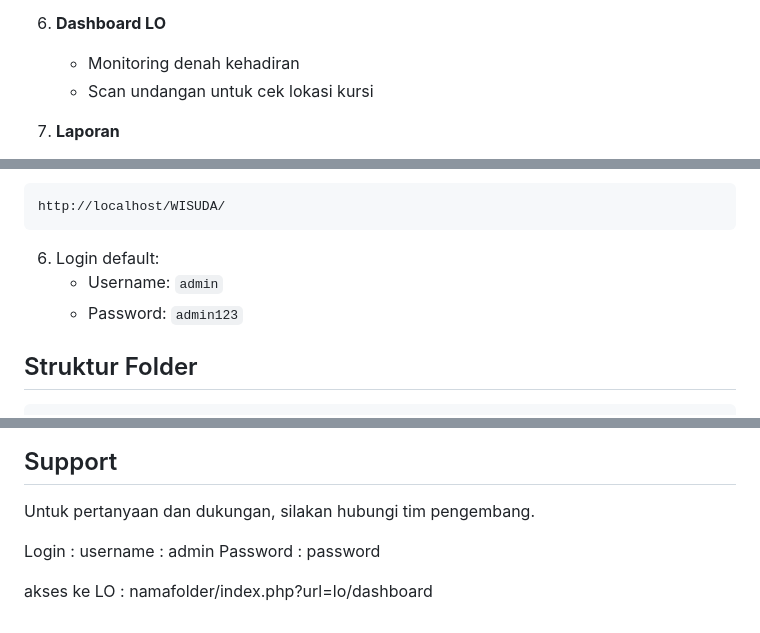
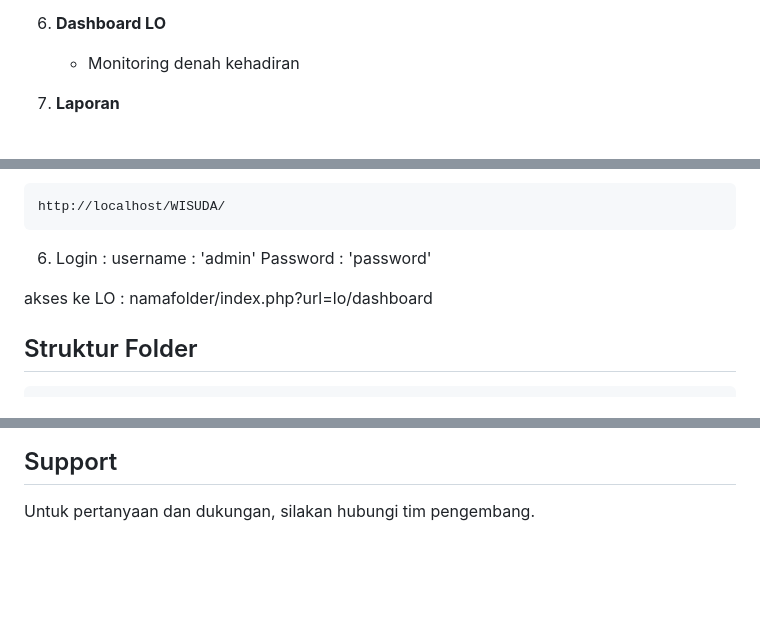
Before and after one commit to BagaSembarang/WISUDA, a Markdown page: README.md, 3 parts joined by grey strips. Drawn GitHub-style; blank space fills up the shorter version.

````diff
--- a/README.md
+++ b/README.md
@@ -33,7 +33,6 @@ Aplikasi manajemen acara wisuda universitas berbasis PHP native dengan arsitektu
 
 6. **Dashboard LO**
    - Monitoring denah kehadiran
-   - Scan undangan untuk cek lokasi kursi
 
 7. **Laporan**
    - Laporan presensi
@@ -74,9 +73,12 @@ mysql -u root -p < database/schema.sql
 http://localhost/WISUDA/
 ```
 
-6. Login default:
-   - Username: `admin`
-   - Password: `admin123`
+6. Login :
+username : 'admin'
+Password : 'password'
+
+akses ke LO :
+namafolder/index.php?url=lo/dashboard
 
 ## Struktur Folder
 
@@ -124,10 +126,3 @@ MIT License
 ## Support
 
 Untuk pertanyaan dan dukungan, silakan hubungi tim pengembang.
-
-Login :
-username : admin
-Password : password
-
-akses ke LO :
-namafolder/index.php?url=lo/dashboard
````
